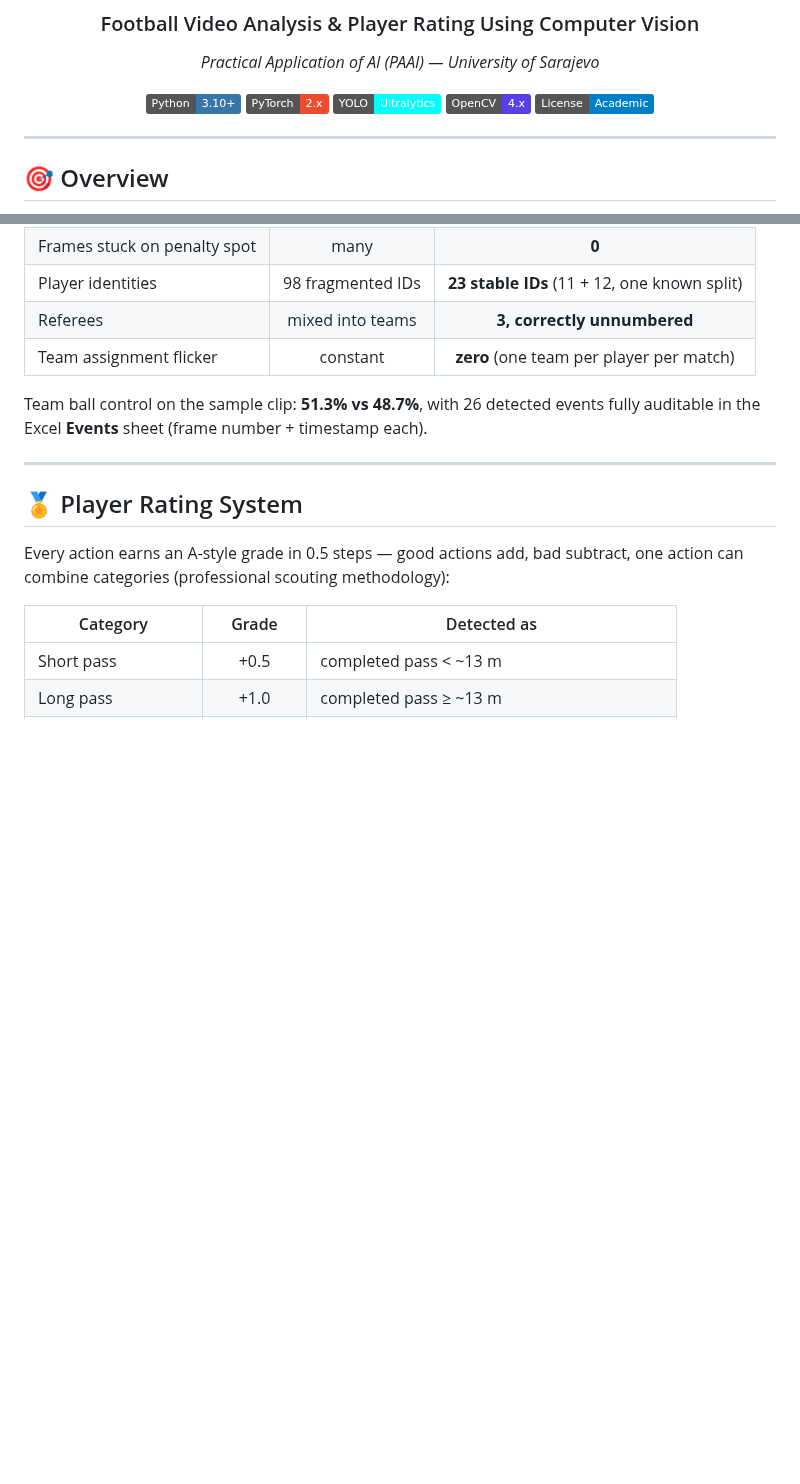
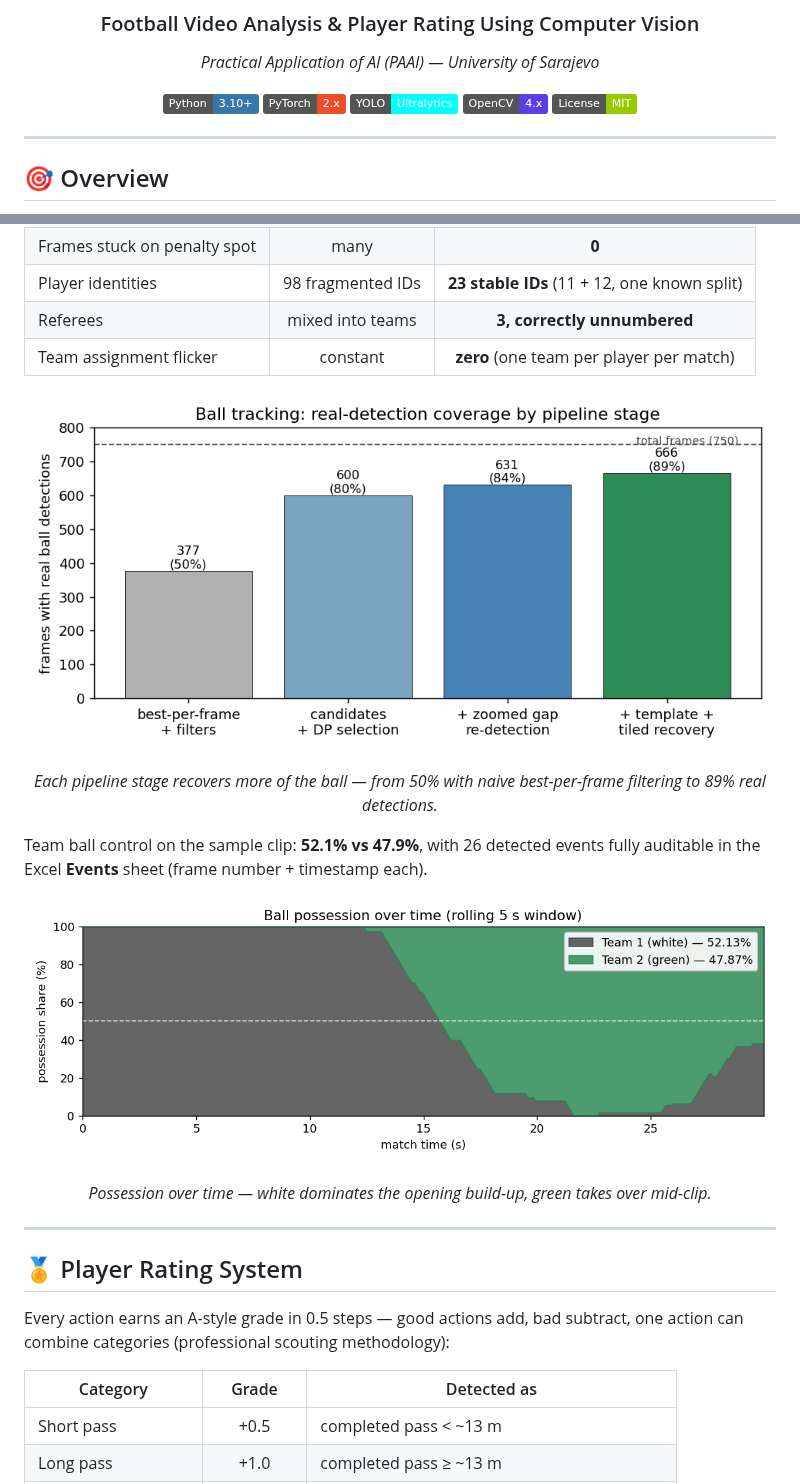
Before and after one commit to skaljic1212/analysis, a Markdown page: README.md, 2 parts joined by grey strips. Drawn GitHub-style; pictures changed too: assets/ball_coverage.png (added), assets/possession_timeline.png (added); badges without logos; blank space fills up the shorter version.

```diff
--- a/README.md
+++ b/README.md
@@ -10,7 +10,7 @@
 ![PyTorch](https://img.shields.io/badge/PyTorch-2.x-EE4C2C?logo=pytorch&logoColor=white)
 ![YOLO](https://img.shields.io/badge/YOLO-Ultralytics-00FFFF?logo=yolo&logoColor=black)
 ![OpenCV](https://img.shields.io/badge/OpenCV-4.x-5C3EE8?logo=opencv&logoColor=white)
-![License](https://img.shields.io/badge/License-Academic-blue)
+![License](https://img.shields.io/badge/License-MIT-green)
 
 </div>
 
@@ -142,7 +142,23 @@ Three problems no off-the-shelf tracker solves out of the box, and how we solved
 | Referees | mixed into teams | **3, correctly unnumbered** |
 | Team assignment flicker | constant | **zero** (one team per player per match) |
 
-Team ball control on the sample clip: **51.3% vs 48.7%**, with 26 detected events fully auditable in the Excel **Events** sheet (frame number + timestamp each).
+<div align="center">
+
+![Ball coverage by stage](assets/ball_coverage.png)
+
+*Each pipeline stage recovers more of the ball — from 50% with naive best-per-frame filtering to 89% real detections.*
+
+</div>
+
+Team ball control on the sample clip: **52.1% vs 47.9%**, with 26 detected events fully auditable in the Excel **Events** sheet (frame number + timestamp each).
+
+<div align="center">
+
+![Possession timeline](assets/possession_timeline.png)
+
+*Possession over time — white dominates the opening build-up, green takes over mid-clip.*
+
+</div>
 
 ---
 
```
Also changed, not shown: other parts of README.md (+19 -0 lines), assets/player_ratings.png (added), 1 other file.
